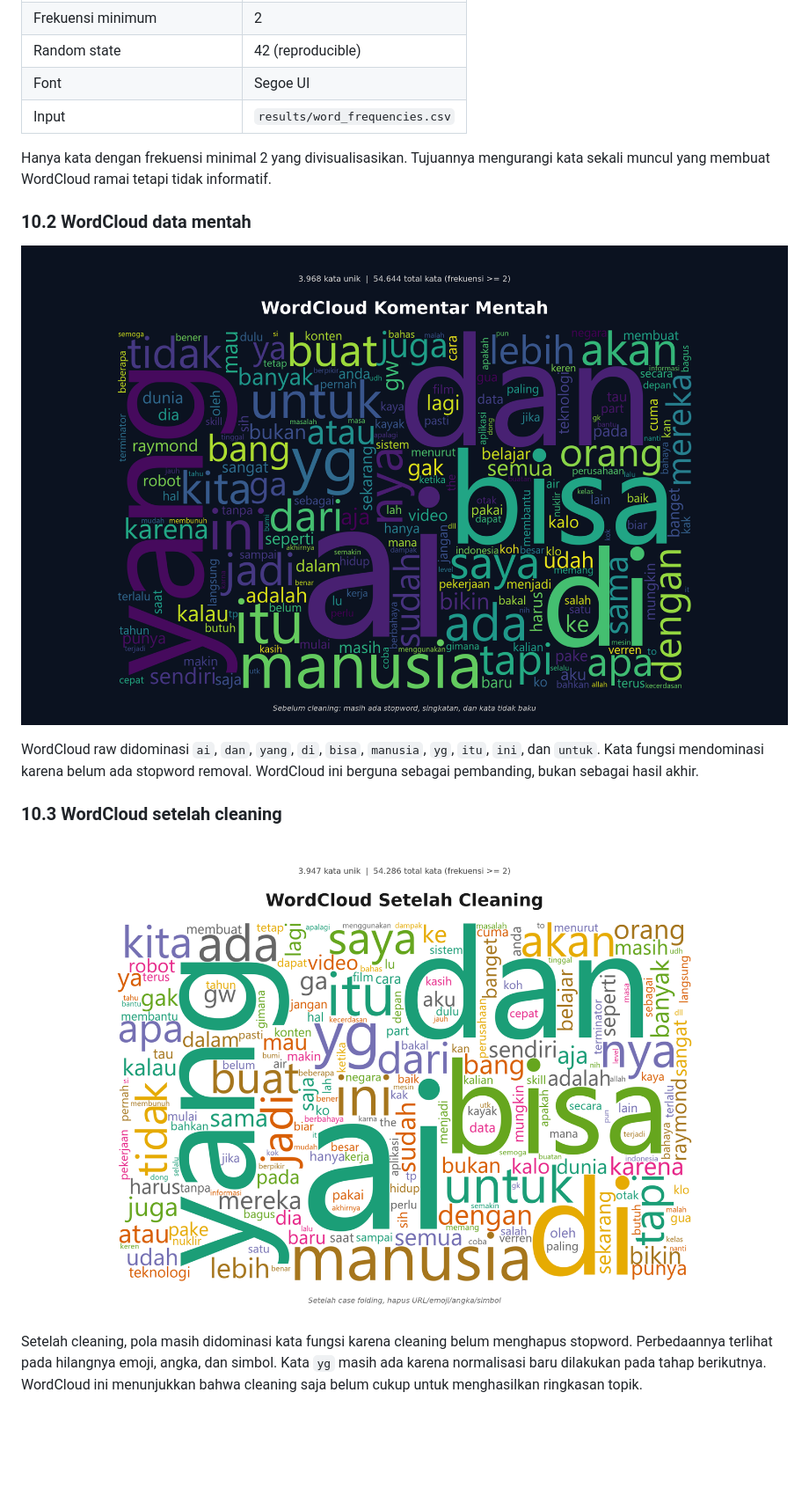
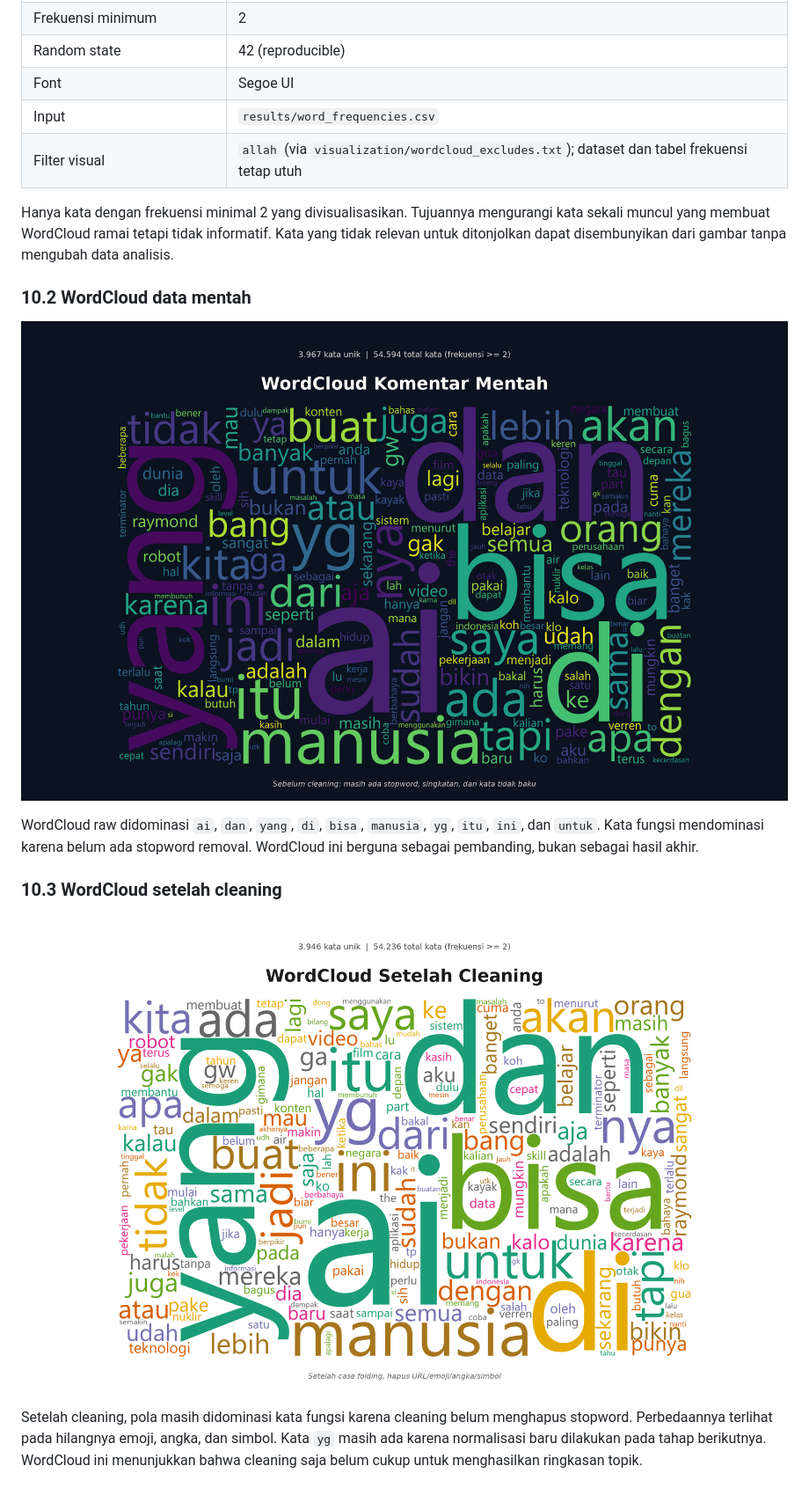
Before and after one commit to yadd-01/machine-learning-youtube-ai, a Markdown page: LAPORAN.md, the part around the change. Shown at 88% size. GitHub-like rendering; pictures changed too: results/wordcloud_cleaned.png, results/wordcloud_raw.png; blank space fills up the shorter version.

```diff
--- a/LAPORAN.md
+++ b/LAPORAN.md
@@ -599,8 +599,9 @@ Kata-kata seperti `benar`, `baik`, dan `tahu` lebih bersifat evaluatif. Kehadira
 | Random state | 42 (reproducible) |
 | Font | Segoe UI |
 | Input | `results/word_frequencies.csv` |
+| Filter visual | `allah` (via `visualization/wordcloud_excludes.txt`); dataset dan tabel frekuensi tetap utuh |
 
-Hanya kata dengan frekuensi minimal 2 yang divisualisasikan. Tujuannya mengurangi kata sekali muncul yang membuat WordCloud ramai tetapi tidak informatif.
+Hanya kata dengan frekuensi minimal 2 yang divisualisasikan. Tujuannya mengurangi kata sekali muncul yang membuat WordCloud ramai tetapi tidak informatif. Kata yang tidak relevan untuk ditonjolkan dapat disembunyikan dari gambar tanpa mengubah data analisis.
 
 ### 10.2 WordCloud data mentah
 
```
Also changed, not shown: ARCHITECTURE.md (+4 -2 lines), README.md (+7 -1 lines), results/wordcloud_preprocessed.png, 3 other files.
